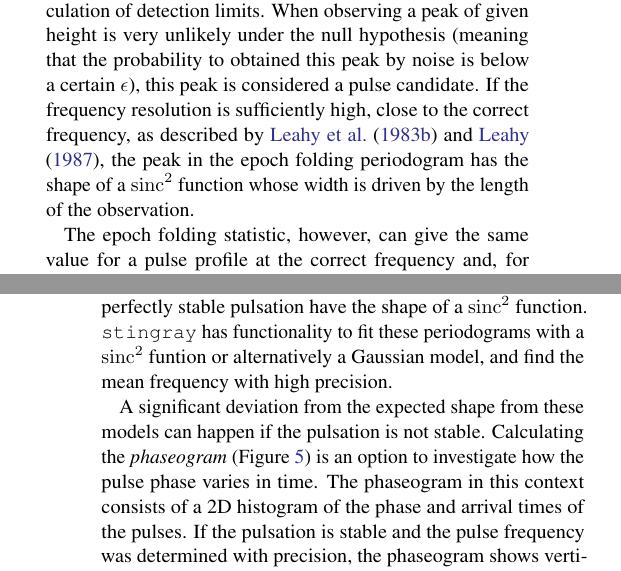
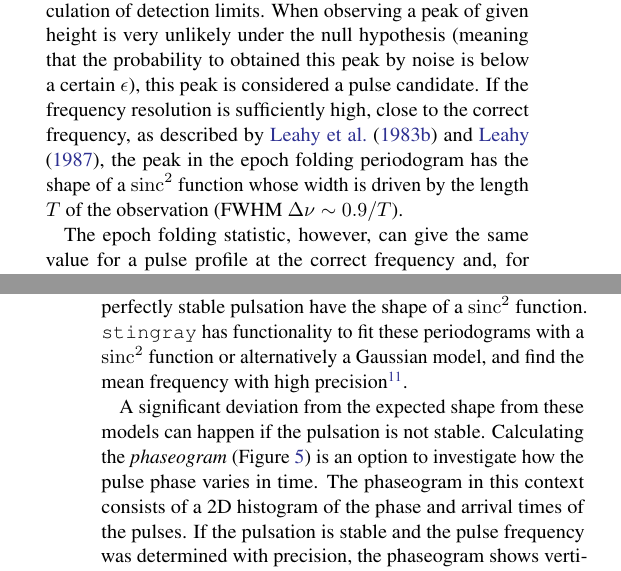
Before and after one commit to StingraySoftware/stingraypaper, a LaTeX paper (tex/stingraypaper.tex): two parts of the columns of pages 11 and 12 of 16, joined at a grey line, cut so that both start at the same text. Compiled offline with pdfLaTeX.

Commit message:
Clarify width of Gaussian

```diff
--- a/tex/stingraypaper.tex
+++ b/tex/stingraypaper.tex
@@ -678,7 +678,7 @@ $\mathcal{S}$ is the summed squared error of the actual pulsed profile with resp
 
 If there is no pulsation, $\mathcal{S}$ will assume a random value distributed around the number of degrees of freedom $n - 1$ (where $n$ is the number of bins in the profile) with a well defined statistical distribution ($\chi^2_{n - 1}$) that allows an easy calculation of detection limits.
 When observing a peak of given height is very unlikely under the null hypothesis (meaning that the probability to obtained this peak by noise is below a certain $\epsilon$), this peak is considered a pulse candidate.
-If the frequency resolution is sufficiently high, close to the correct frequency, as described by \citet{leahy1983b} and \citet{leahy1987}, the peak in the epoch folding periodogram has the shape of a $\mathrm{sinc}^2$ function whose width is driven by the length of the observation.
+If the frequency resolution is sufficiently high, close to the correct frequency, as described by \citet{leahy1983b} and \citet{leahy1987}, the peak in the epoch folding periodogram has the shape of a $\mathrm{sinc}^2$ function whose width is driven by the length $T$ of the observation (FWHM $\Delta \nu\sim0.9/T$).
 
 The epoch folding statistic, however, can give the same value for a pulse profile at the correct frequency and, for example, a harmonic that produces a deviation from a Poisson distribution.
 A more effective method is the $Z^2_n$ statistics \citep{buccheri1983}, which is conceptually similar to EF but has high values when the signal is well described by a small number of sinusoidal harmonics:
@@ -707,7 +707,7 @@ We recommend in the documentation to use a number of bins at least 10 times larg
 \subsection{Characterization of pulsar behavior}
 \label{sec:ephem}
 As seen in Section~\ref{sec:efzsq}, the \zsq or the EF periodograms of a perfectly stable pulsation have the shape of a $\mathrm{sinc}^2$ function.
-\stingray has functionality to fit these periodograms with a $\mathrm{sinc}^2$ funtion or alternatively a Gaussian model, and find the mean frequency with high precision.
+\stingray has functionality to fit these periodograms with a $\mathrm{sinc}^2$ function or alternatively a Gaussian model, and find the mean frequency with high precision\footnote{When using the Gaussian model, the width of the impulse is similar to the  FWHM $\Delta \nu\sim0.9/T$ of the  $\mathrm{sinc}^2$ function (Section \ref{sec:sec:efza}). It does \textit{not} represent an errorbar to the frequency measurement.}.
 
 A significant deviation from the expected shape from these models can happen if the pulsation is not stable.
 Calculating the \textit{phaseogram} (Figure~\ref{fig:phaseogram}) is an option to investigate how the pulse phase varies in time.
```
